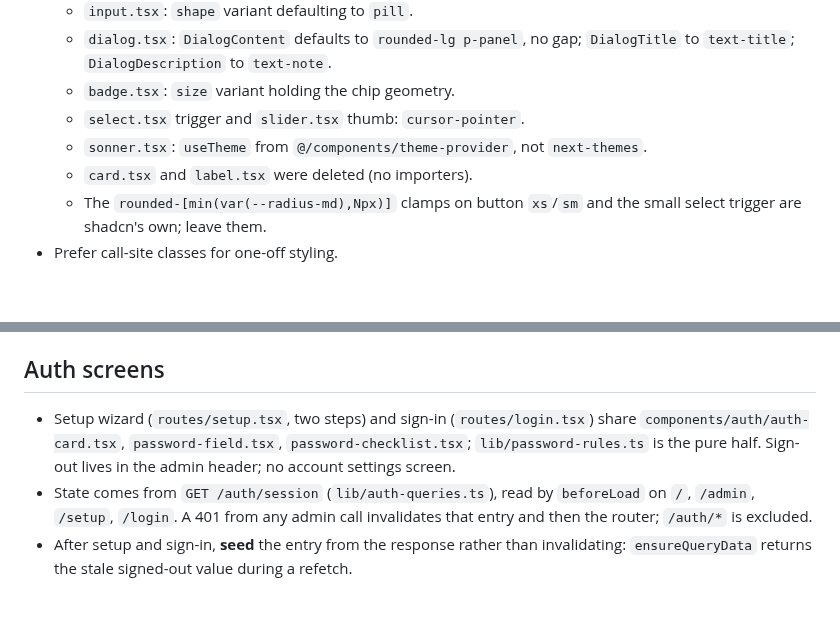
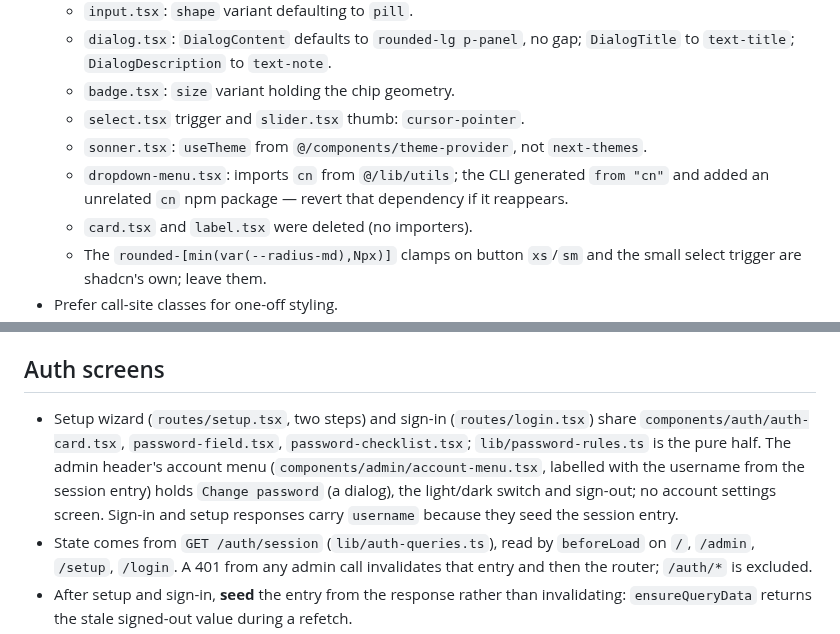
Before and after one commit to simon-vajda/hallspeak, a Markdown page: apps/web/AGENTS.md, 2 parts joined by grey strips. Drawn GitHub-style; blank space fills up the shorter version.

```diff
--- a/apps/web/AGENTS.md
+++ b/apps/web/AGENTS.md
@@ -25,6 +25,7 @@ Rules local to the web app. Repo-wide rules, the socket protocol, media recovery
   - `badge.tsx`: `size` variant holding the chip geometry.
   - `select.tsx` trigger and `slider.tsx` thumb: `cursor-pointer`.
   - `sonner.tsx`: `useTheme` from `@/components/theme-provider`, not `next-themes`.
+  - `dropdown-menu.tsx`: imports `cn` from `@/lib/utils`; the CLI generated `from "cn"` and added an unrelated `cn` npm package — revert that dependency if it reappears.
   - `card.tsx` and `label.tsx` were deleted (no importers).
   - The `rounded-[min(var(--radius-md),Npx)]` clamps on button `xs`/`sm` and the small select trigger are shadcn's own; leave them.
 - Prefer call-site classes for one-off styling.
@@ -90,7 +91,7 @@ Web-only; not a `packages/client-core` candidate.
 
 ## Auth screens
 
-- Setup wizard (`routes/setup.tsx`, two steps) and sign-in (`routes/login.tsx`) share `components/auth/auth-card.tsx`, `password-field.tsx`, `password-checklist.tsx`; `lib/password-rules.ts` is the pure half. Sign-out lives in the admin header; no account settings screen.
+- Setup wizard (`routes/setup.tsx`, two steps) and sign-in (`routes/login.tsx`) share `components/auth/auth-card.tsx`, `password-field.tsx`, `password-checklist.tsx`; `lib/password-rules.ts` is the pure half. The admin header's account menu (`components/admin/account-menu.tsx`, labelled with the username from the session entry) holds `Change password` (a dialog), the light/dark switch and sign-out; no account settings screen. Sign-in and setup responses carry `username` because they seed the session entry.
 - State comes from `GET /auth/session` (`lib/auth-queries.ts`), read by `beforeLoad` on `/`, `/admin`, `/setup`, `/login`. A 401 from any admin call invalidates that entry and then the router; `/auth/*` is excluded.
 - After setup and sign-in, **seed** the entry from the response rather than invalidating: `ensureQueryData` returns the stale signed-out value during a refetch.
 - `?redirect=` is accepted back only as an internal router path.
```
Also changed, not shown: apps/server/AGENTS.md (+1 -1 lines).
